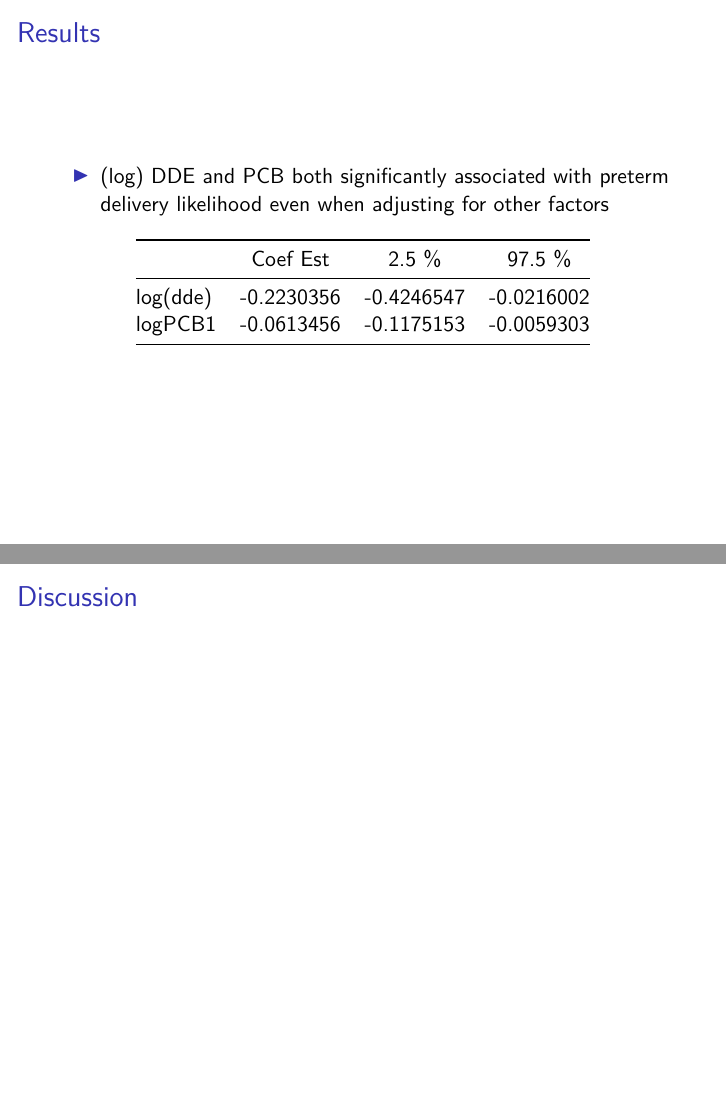
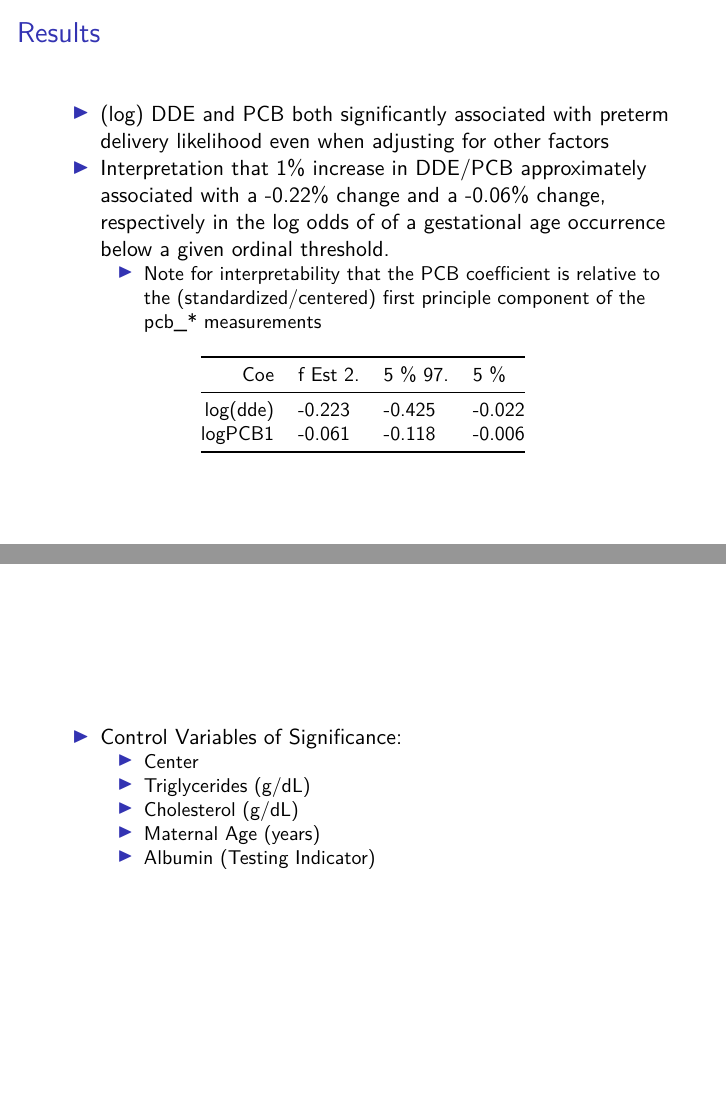
Before and after one commit to STA-723/case-study-1-team-2, an R Markdown document (FinalBeamer.Rmd): pages 8 and 10 of 10, joined at a grey line. The pictures show the output file FinalBeamer.pdf that the author committed with the source.

Commit message:
Updates.

````diff
--- a/FinalBeamer.Rmd
+++ b/FinalBeamer.Rmd
@@ -241,10 +240,11 @@ barplot(height = MatAgeGestTable[,1] / 100, xlab = "Age Bucket", ylab = "Severel
 # Results
 
 - (log) DDE and PCB both significantly associated with preterm delivery likelihood even when adjusting for other factors
+- Interpretation that 1% increase in DDE/PCB approximately associated with a `r round(final.coef["log(dde)"],2)`% change and a `r round(final.coef["logPCB1"],2)`% change, respectively in the log odds of of a gestational age occurrence below a given ordinal threshold.
+  + Note for interpretability that the PCB coefficient is relative to the (standardized/centered) first principle component of the pcb_* measurements
 
-
-```{r, fig.margin = TRUE}
-  knitr::kable(chem.effect.summary)
+```{r}
+  knitr::kable(round(chem.effect.summary,3))
 ```
 
 ----
@@ -270,4 +270,11 @@ Long %>%
   ggtitle("Fitted Probabilities vs DDE (ug/dL)/PCB (ng/dL)  (log scale)")
 ```
 
-# Discussion
+----
+
+- Control Variables of Significance:
+  + Center
+  + Triglycerides (g/dL)
+  + Cholesterol (g/dL)
+  + Maternal Age (years)
+  + Albumin (Testing Indicator)
````
Also changed, not shown: FinalBeamer.pdf, FinalBeamer.Rmd (5 more changed lines).
